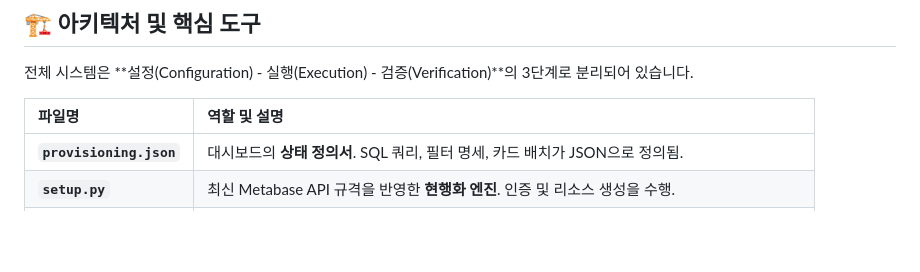
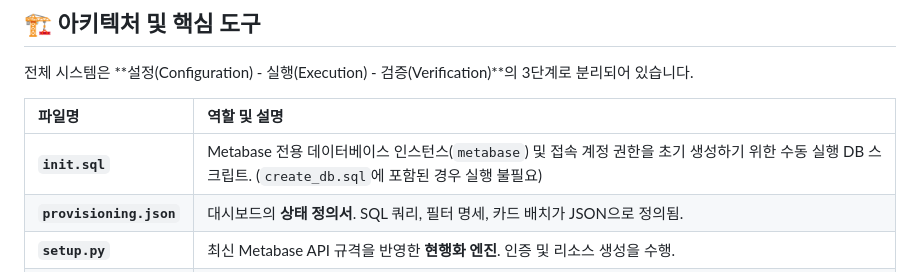
Before and after one commit to tanminkwan/kdb_mw, a Markdown page: metabase/README.md, the part around the change. GitHub-like rendering; blank space fills up the shorter version.

Commit message:
docs: Add init.sql description to metabase README

```diff
--- a/metabase/README.md
+++ b/metabase/README.md
@@ -10,6 +10,7 @@
 
 | 파일명 | 역할 및 설명 |
 | :--- | :--- |
+| **`init.sql`** | Metabase 전용 데이터베이스 인스턴스(`metabase`) 및 접속 계정 권한을 초기 생성하기 위한 수동 실행 DB 스크립트. (`create_db.sql`에 포함된 경우 실행 불필요) |
 | **`provisioning.json`** | 대시보드의 **상태 정의서**. SQL 쿼리, 필터 명세, 카드 배치가 JSON으로 정의됨. |
 | **`setup.py`** | 최신 Metabase API 규격을 반영한 **현행화 엔진**. 인증 및 리소스 생성을 수행. |
 | **`manager.py`** | `provisioning.json`의 내용을 분석하여 Metabase와 **동기화 로직**을 담당하는 핵심 클래스. |
```
